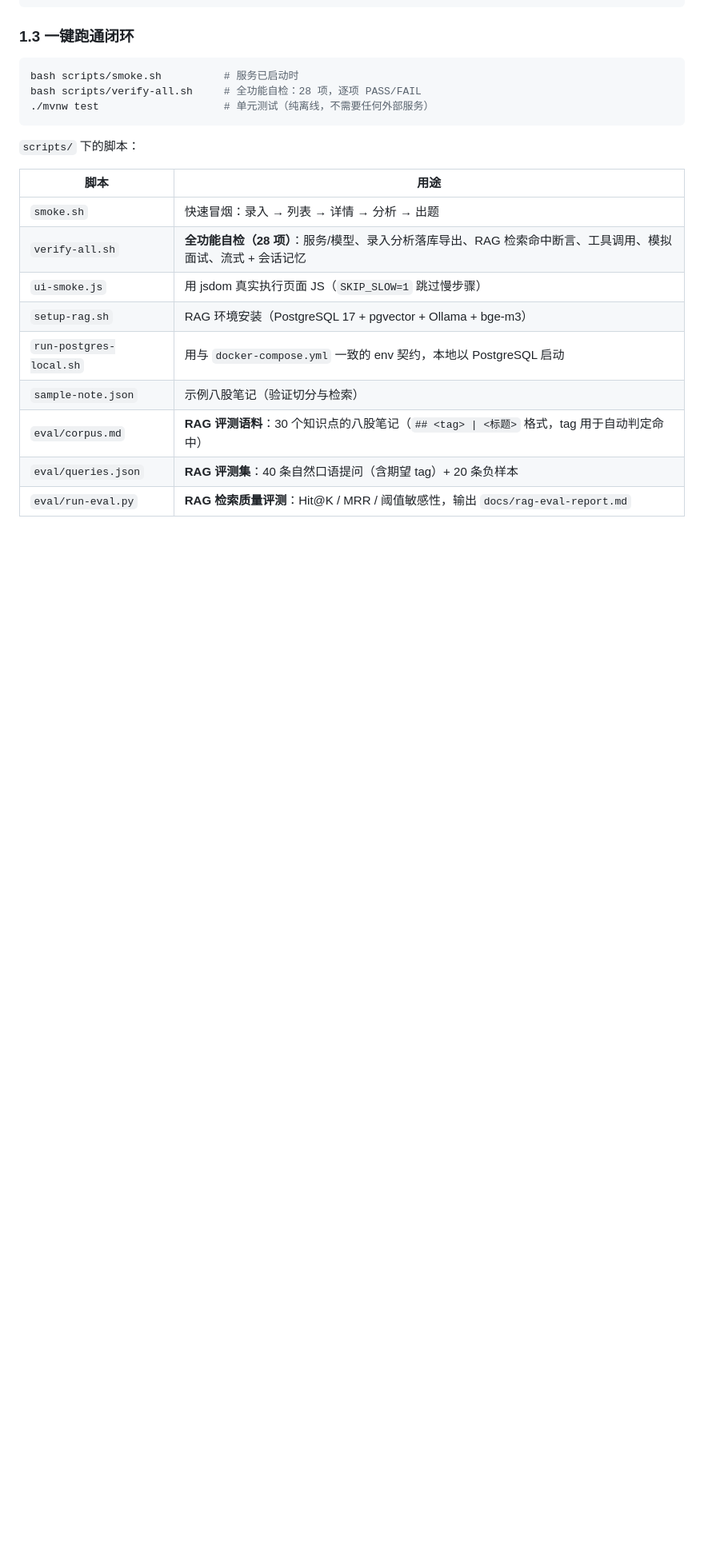
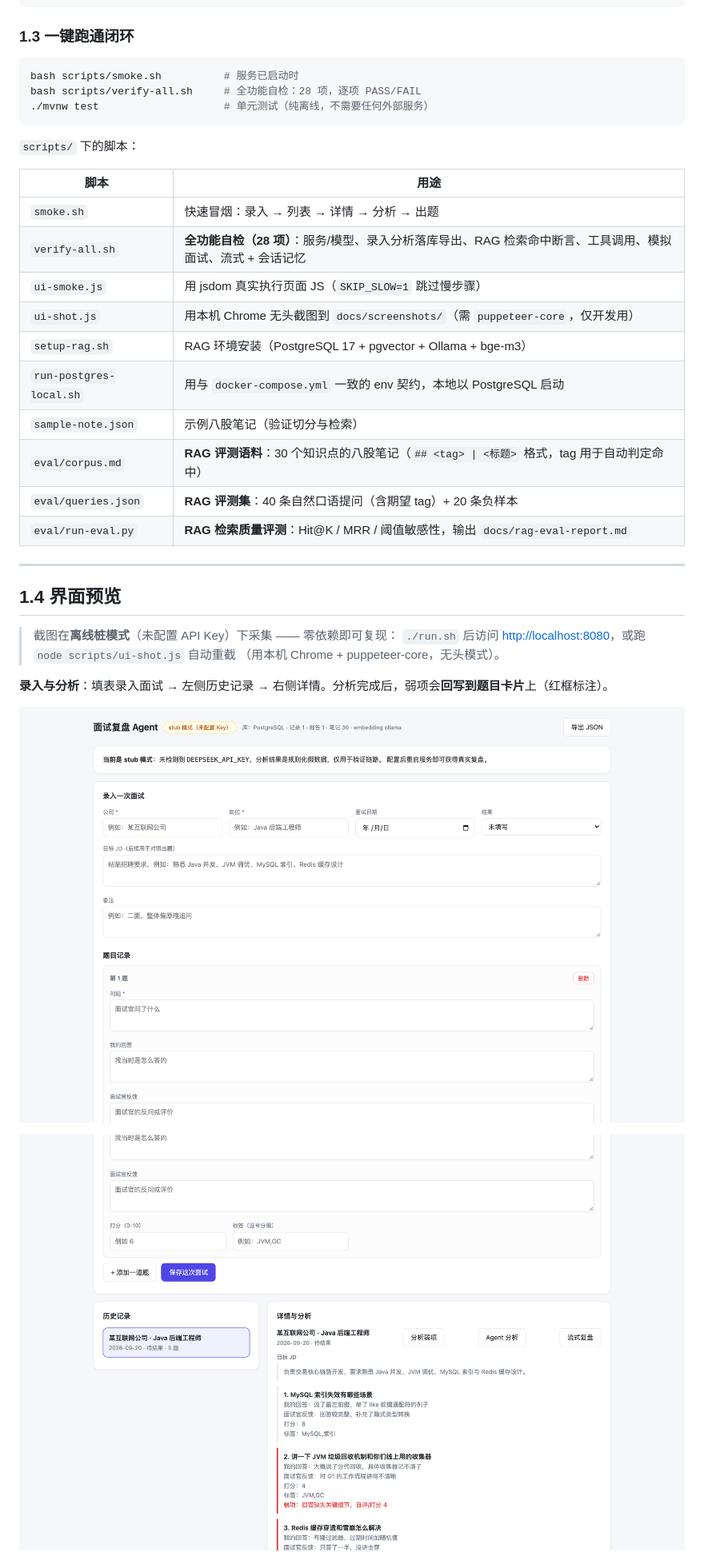
Before and after one commit to dreamback2025/interview-agent, a Markdown page: README.md, the part around the change printed below. Shown: that part at 80% size. Drawn GitHub-style; pictures changed too: docs/screenshots/01-overview.png (added), docs/screenshots/02-detail-report.png (added); blank space fills up the shorter version.

```diff
--- a/README.md
+++ b/README.md
@@ -100,9 +102,25 @@ bash scripts/verify-all.sh     # 全功能自检：28 项，逐项 PASS/FAIL
 | `smoke.sh` | 快速冒烟：录入 → 列表 → 详情 → 分析 → 出题 |
 | `verify-all.sh` | **全功能自检（28 项）**：服务/模型、录入分析落库导出、RAG 检索命中断言、工具调用、模拟面试、流式 + 会话记忆 |
 | `ui-smoke.js` | 用 jsdom 真实执行页面 JS（`SKIP_SLOW=1` 跳过慢步骤） |
+| `ui-shot.js` | 用本机 Chrome 无头截图到 `docs/screenshots/`（需 `puppeteer-core`，仅开发用） |
 | `setup-rag.sh` | RAG 环境安装（PostgreSQL 17 + pgvector + Ollama + bge-m3） |
 | `run-postgres-local.sh` | 用与 `docker-compose.yml` 一致的 env 契约，本地以 PostgreSQL 启动 |
 | `sample-note.json` | 示例八股笔记（验证切分与检索） |
 | `eval/corpus.md` | **RAG 评测语料**：30 个知识点的八股笔记（`## <tag> \| <标题>` 格式，tag 用于自动判定命中） |
 | `eval/queries.json` | **RAG 评测集**：40 条自然口语提问（含期望 tag）+ 20 条负样本 |
 | `eval/run-eval.py` | **RAG 检索质量评测**：Hit@K / MRR / 阈值敏感性，输出 `docs/rag-eval-report.md` |
+
+---
+
+## 1.4 界面预览
+
+> 截图在**离线桩模式**（未配置 API Key）下采集 —— 零依赖即可复现：
+> `./run.sh` 后访问 <http://localhost:8080>，或跑 `node scripts/ui-shot.js` 自动重截
+> （用本机 Chrome + puppeteer-core，无头模式）。
+
+**录入与分析**：填表录入面试 → 左侧历史记录 → 右侧详情。分析完成后，弱项会**回写到题目卡片**上（红框标注）。
+
+![录入与历史](docs/screenshots/01-overview.png)
+
+![详情与分析](docs/screenshots/02-detail-report.png)
+
```
Also changed, not shown: other parts of README.md (+5 -0 lines), TODO.md (deleted, +0 -92 lines), docs/screenshots/03-knowledge-base.png (added), 4 other files.
